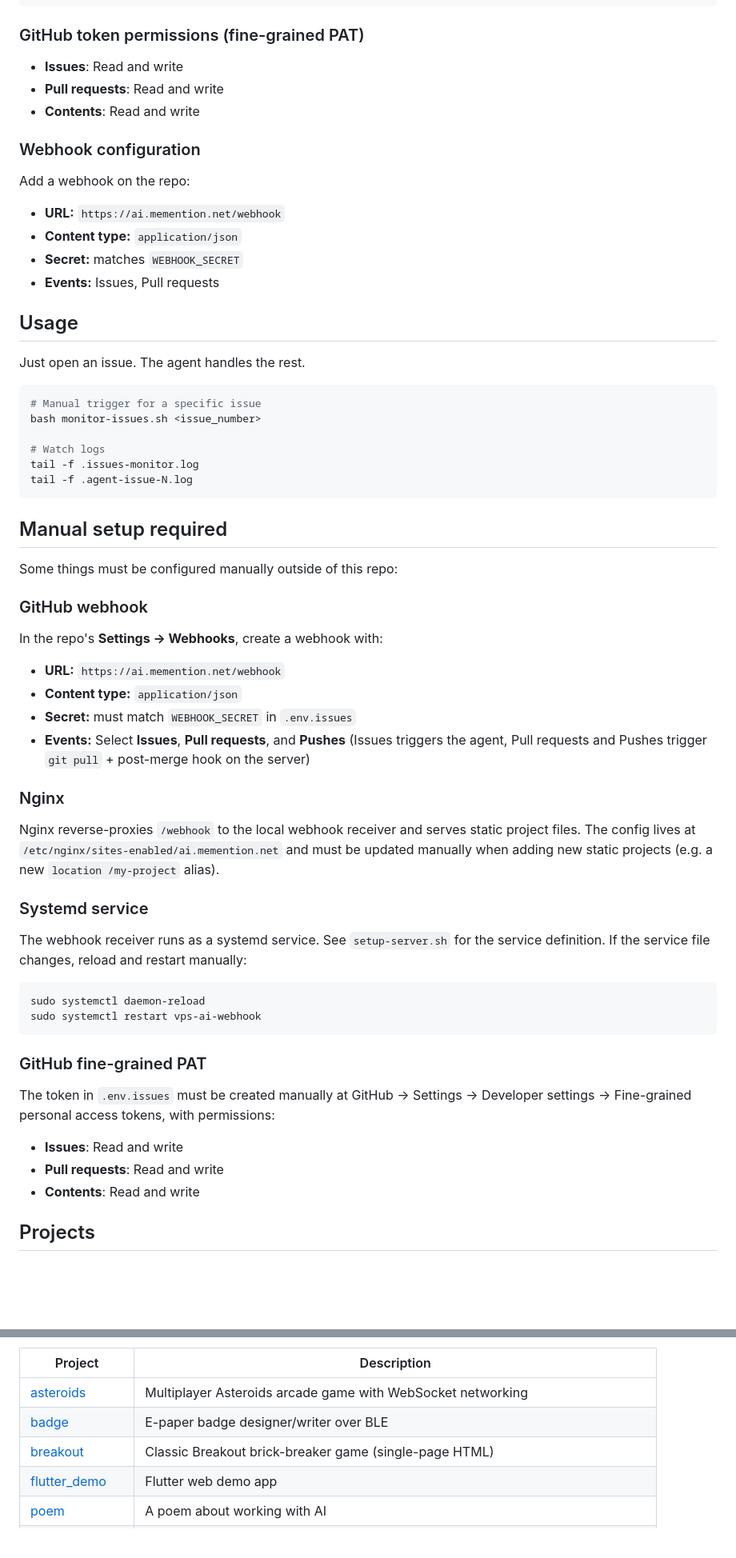
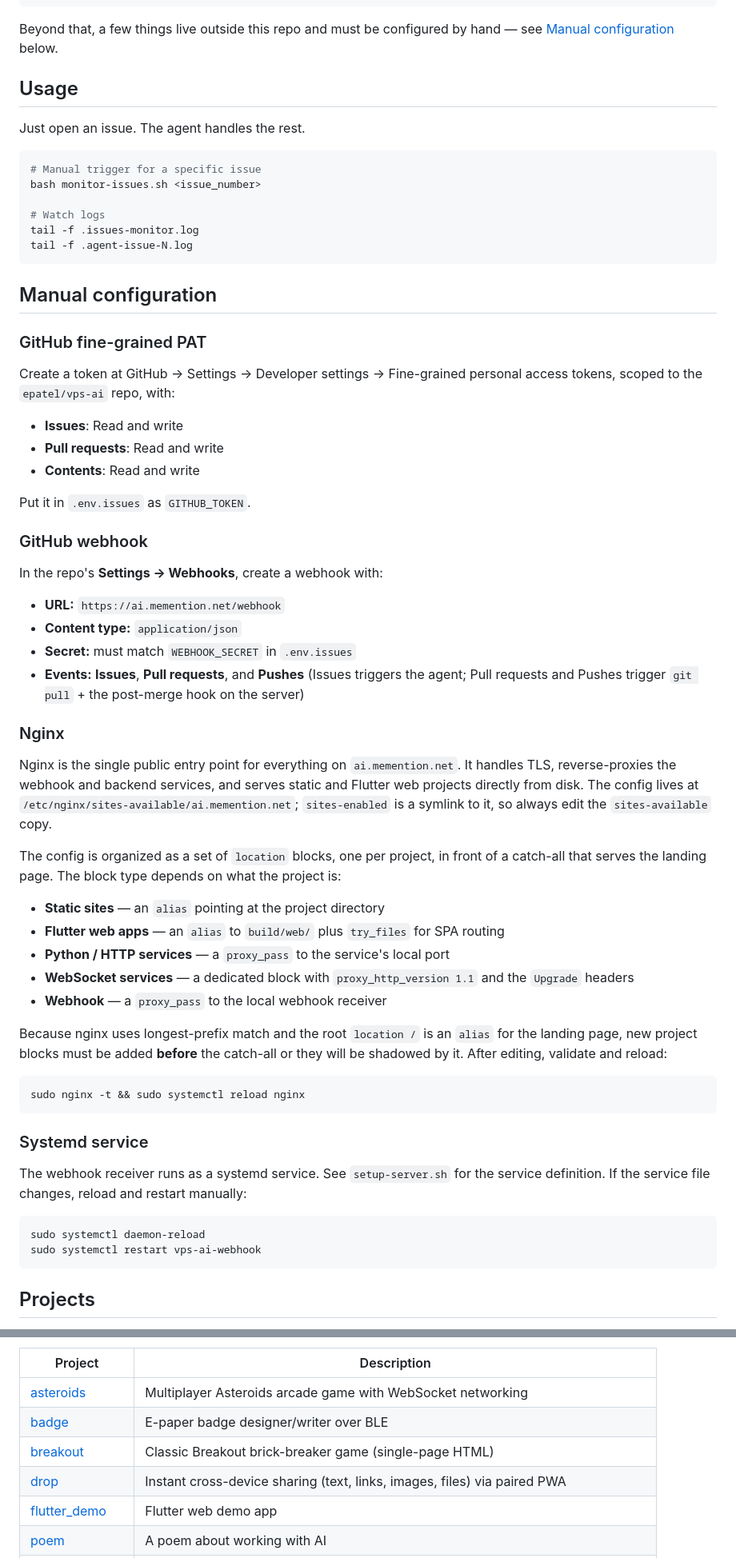
Before and after one commit to epatel/vps-ai, a Markdown page: README.md, 2 parts joined by grey strips. Shown at 80% size. GitHub-like rendering; blank space fills up the shorter version.

Commit message:
Expand nginx docs and consolidate setup instructions in README
Describe nginx's role and per-project location block conventions, merge
duplicate Setup/Manual-setup sections, and add the drop project to the
projects table.

Co-Authored-By: Claude Opus 4.7 (1M context) <noreply@anthropic.com>

````diff
--- a/README.md
+++ b/README.md
@@ -78,19 +78,7 @@ EOF
 chmod 600 .env.issues
 ```
 
-### GitHub token permissions (fine-grained PAT)
-
-- **Issues**: Read and write
-- **Pull requests**: Read and write
-- **Contents**: Read and write
-
-### Webhook configuration
-
-Add a webhook on the repo:
-- **URL:** `https://ai.memention.net/webhook`
-- **Content type:** `application/json`
-- **Secret:** matches `WEBHOOK_SECRET`
-- **Events:** Issues, Pull requests
+Beyond that, a few things live outside this repo and must be configured by hand — see [Manual configuration](#manual-configuration) below.
 
 ## Usage
 
@@ -105,9 +93,16 @@ tail -f .issues-monitor.log
 tail -f .agent-issue-N.log
 ```
 
-## Manual setup required
+## Manual configuration
 
-Some things must be configured manually outside of this repo:
+### GitHub fine-grained PAT
+
+Create a token at GitHub → Settings → Developer settings → Fine-grained personal access tokens, scoped to the `epatel/vps-ai` repo, with:
+- **Issues**: Read and write
+- **Pull requests**: Read and write
+- **Contents**: Read and write
+
+Put it in `.env.issues` as `GITHUB_TOKEN`.
 
 ### GitHub webhook
 
@@ -115,11 +110,25 @@ In the repo's **Settings → Webhooks**, create a webhook with:
 - **URL:** `https://ai.memention.net/webhook`
 - **Content type:** `application/json`
 - **Secret:** must match `WEBHOOK_SECRET` in `.env.issues`
-- **Events:** Select **Issues**, **Pull requests**, and **Pushes** (Issues triggers the agent, Pull requests and Pushes trigger `git pull` + post-merge hook on the server)
+- **Events:** **Issues**, **Pull requests**, and **Pushes** (Issues triggers the agent; Pull requests and Pushes trigger `git pull` + the post-merge hook on the server)
 
 ### Nginx
 
-Nginx reverse-proxies `/webhook` to the local webhook receiver and serves static project files. The config lives at `/etc/nginx/sites-enabled/ai.memention.net` and must be updated manually when adding new static projects (e.g. a new `location /my-project` alias).
+Nginx is the single public entry point for everything on `ai.memention.net`. It handles TLS, reverse-proxies the webhook and backend services, and serves static and Flutter web projects directly from disk. The config lives at `/etc/nginx/sites-available/ai.memention.net`; `sites-enabled` is a symlink to it, so always edit the `sites-available` copy.
+
+The config is organized as a set of `location` blocks, one per project, in front of a catch-all that serves the landing page. The block type depends on what the project is:
+
+- **Static sites** — an `alias` pointing at the project directory
+- **Flutter web apps** — an `alias` to `build/web/` plus `try_files` for SPA routing
+- **Python / HTTP services** — a `proxy_pass` to the service's local port
+- **WebSocket services** — a dedicated block with `proxy_http_version 1.1` and the `Upgrade` headers
+- **Webhook** — a `proxy_pass` to the local webhook receiver
+
+Because nginx uses longest-prefix match and the root `location /` is an `alias` for the landing page, new project blocks must be added **before** the catch-all or they will be shadowed by it. After editing, validate and reload:
+
+```bash
+sudo nginx -t && sudo systemctl reload nginx
+```
 
 ### Systemd service
 
@@ -128,13 +137,6 @@ The webhook receiver runs as a systemd service. See `setup-server.sh` for the se
 sudo systemctl daemon-reload
 sudo systemctl restart vps-ai-webhook
 ```
-
-### GitHub fine-grained PAT
-
-The token in `.env.issues` must be created manually at GitHub → Settings → Developer settings → Fine-grained personal access tokens, with permissions:
-- **Issues**: Read and write
-- **Pull requests**: Read and write
-- **Contents**: Read and write
 
 ## Projects
 
@@ -145,6 +147,7 @@ Agent-created projects live under `projects/`. Services are managed via systemd
 | [asteroids](projects/asteroids/) | Multiplayer Asteroids arcade game with WebSocket networking |
 | [badge](projects/badge/) | E-paper badge designer/writer over BLE |
 | [breakout](projects/breakout/) | Classic Breakout brick-breaker game (single-page HTML) |
+| [drop](projects/drop/) | Instant cross-device sharing (text, links, images, files) via paired PWA |
 | [flutter_demo](projects/flutter_demo/) | Flutter web demo app |
 | [poem](projects/poem/) | A poem about working with AI |
 | [scramble](projects/scramble/) | Vectrex-style arcade flight shooter with terrain and enemies |
````
